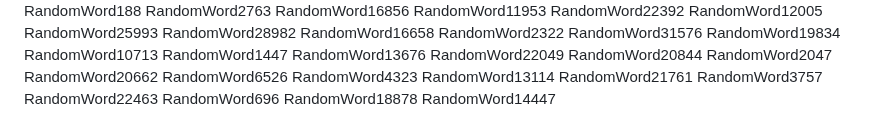
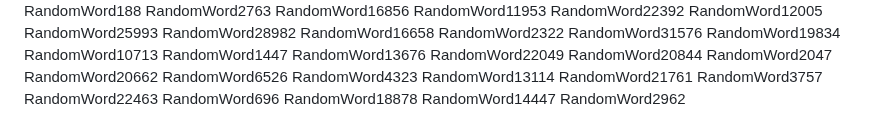
Before and after one commit to samuelkchris/flutter_feature_tour, a Markdown page: README.md, the part around the change. Drawn GitHub-style.

Commit message:
Auto-update README with random word 50

```diff
--- a/README.md
+++ b/README.md
@@ -389,3 +389,4 @@ RandomWord22463
 RandomWord696
 RandomWord18878
 RandomWord14447
+RandomWord2962
```
